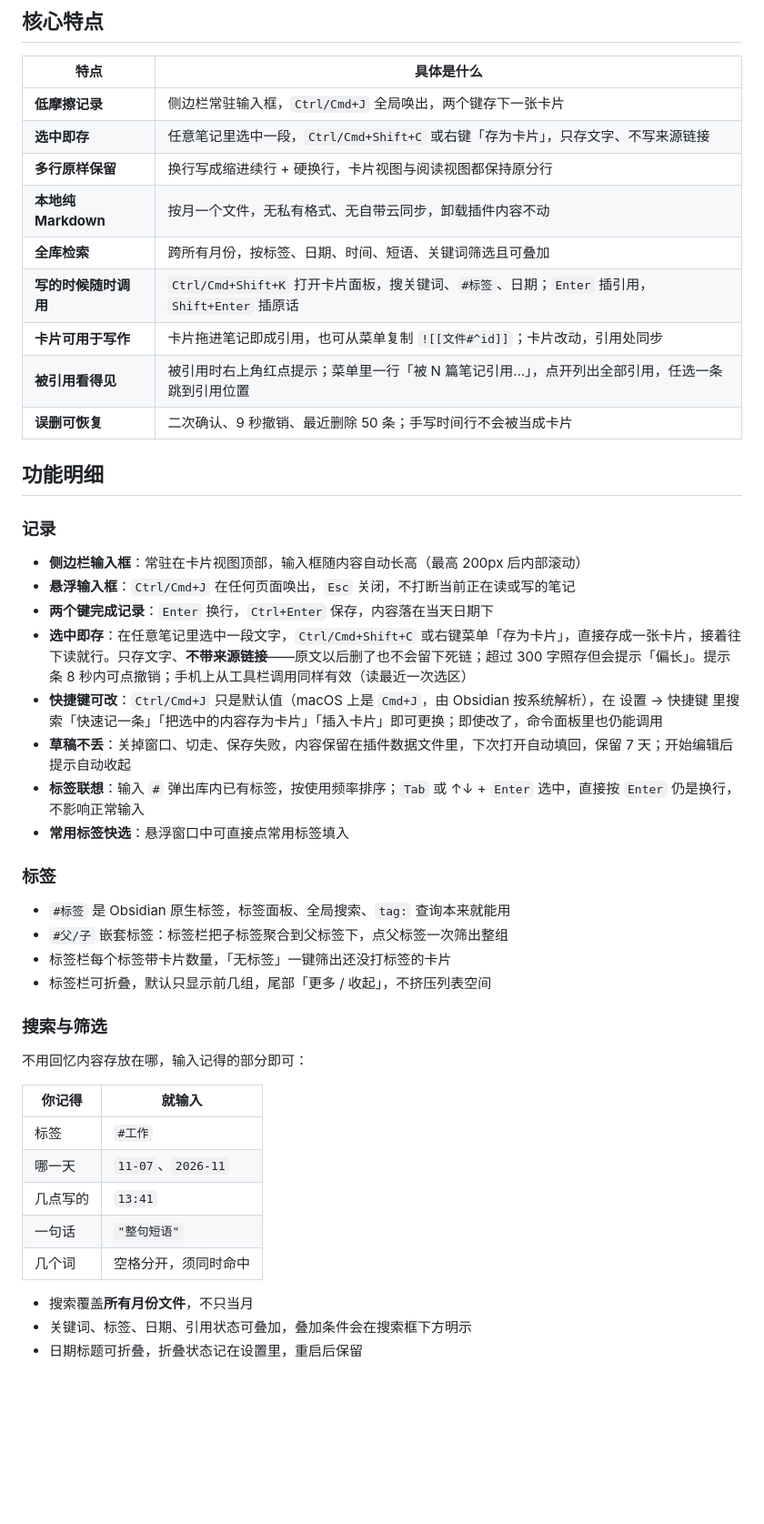
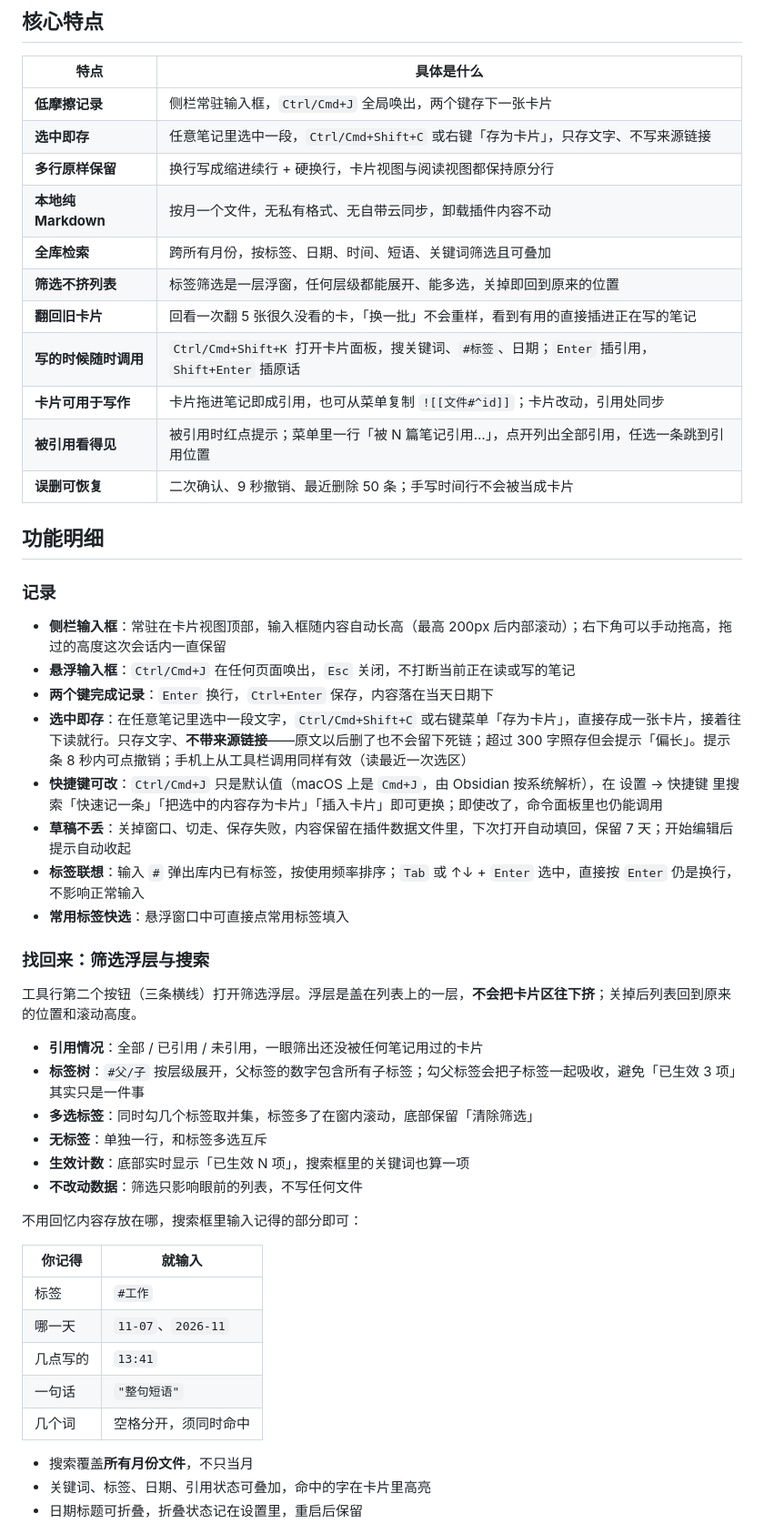
Before and after one commit to R529/collis, a Markdown page: README.md, the part around one of its changes. Shown at 91% size. Rendered like a GitHub page; blank space fills up the shorter version.

```diff
--- a/README.md
+++ b/README.md
@@ -20,21 +20,23 @@ Collis 是 Obsidian 的速记卡片插件。侧边栏常驻一个输入框，也
 
 | 特点 | 具体是什么 |
 | --- | --- |
-| **低摩擦记录** | 侧边栏常驻输入框，`Ctrl/Cmd+J` 全局唤出，两个键存下一张卡片 |
+| **低摩擦记录** | 侧栏常驻输入框，`Ctrl/Cmd+J` 全局唤出，两个键存下一张卡片 |
 | **选中即存** | 任意笔记里选中一段，`Ctrl/Cmd+Shift+C` 或右键「存为卡片」，只存文字、不写来源链接 |
 | **多行原样保留** | 换行写成缩进续行 + 硬换行，卡片视图与阅读视图都保持原分行 |
 | **本地纯 Markdown** | 按月一个文件，无私有格式、无自带云同步，卸载插件内容不动 |
 | **全库检索** | 跨所有月份，按标签、日期、时间、短语、关键词筛选且可叠加 |
+| **筛选不挤列表** | 标签筛选是一层浮窗，任何层级都能展开、能多选，关掉即回到原来的位置 |
+| **翻回旧卡片** | 回看一次翻 5 张很久没看的卡，「换一批」不会重样，看到有用的直接插进正在写的笔记 |
 | **写的时候随时调用** | `Ctrl/Cmd+Shift+K` 打开卡片面板，搜关键词、`#标签`、日期；`Enter` 插引用，`Shift+Enter` 插原话 |
 | **卡片可用于写作** | 卡片拖进笔记即成引用，也可从菜单复制 `![[文件#^id]]`；卡片改动，引用处同步 |
-| **被引用看得见** | 被引用时右上角红点提示；菜单里一行「被 N 篇笔记引用…」，点开列出全部引用，任选一条跳到引用位置 |
+| **被引用看得见** | 被引用时红点提示；菜单里一行「被 N 篇笔记引用…」，点开列出全部引用，任选一条跳到引用位置 |
 | **误删可恢复** | 二次确认、9 秒撤销、最近删除 50 条；手写时间行不会被当成卡片 |
 
 ## 功能明细
 
 ### 记录
 
-- **侧边栏输入框**：常驻在卡片视图顶部，输入框随内容自动长高（最高 200px 后内部滚动）
+- **侧栏输入框**：常驻在卡片视图顶部，输入框随内容自动长高（最高 200px 后内部滚动）；右下角可以手动拖高，拖过的高度这次会话内一直保留
 - **悬浮输入框**：`Ctrl/Cmd+J` 在任何页面唤出，`Esc` 关闭，不打断当前正在读或写的笔记
 - **两个键完成记录**：`Enter` 换行，`Ctrl+Enter` 保存，内容落在当天日期下
 - **选中即存**：在任意笔记里选中一段文字，`Ctrl/Cmd+Shift+C` 或右键菜单「存为卡片」，直接存成一张卡片，接着往下读就行。只存文字、**不带来源链接**——原文以后删了也不会留下死链；超过 300 字照存但会提示「偏长」。提示条 8 秒内可点撤销；手机上从工具栏调用同样有效（读最近一次选区）
@@ -43,16 +45,18 @@ Collis 是 Obsidian 的速记卡片插件。侧边栏常驻一个输入框，也
 - **标签联想**：输入 `#` 弹出库内已有标签，按使用频率排序；`Tab` 或 ↑↓ + `Enter` 选中，直接按 `Enter` 仍是换行，不影响正常输入
 - **常用标签快选**：悬浮窗口中可直接点常用标签填入
 
-### 标签
+### 找回来：筛选浮层与搜索
 
-- `#标签` 是 Obsidian 原生标签，标签面板、全局搜索、`tag:` 查询本来就能用
-- `#父/子` 嵌套标签：标签栏把子标签聚合到父标签下，点父标签一次筛出整组
-- 标签栏每个标签带卡片数量，「无标签」一键筛出还没打标签的卡片
-- 标签栏可折叠，默认只显示前几组，尾部「更多 / 收起」，不挤压列表空间
+工具行第二个按钮（三条横线）打开筛选浮层。浮层是盖在列表上的一层，**不会把卡片区往下挤**；关掉后列表回到原来的位置和滚动高度。
 
-### 搜索与筛选
+- **引用情况**：全部 / 已引用 / 未引用，一眼筛出还没被任何笔记用过的卡片
+- **标签树**：`#父/子` 按层级展开，父标签的数字包含所有子标签；勾父标签会把子标签一起吸收，避免「已生效 3 项」其实只是一件事
+- **多选标签**：同时勾几个标签取并集，标签多了在窗内滚动，底部保留「清除筛选」
+- **无标签**：单独一行，和标签多选互斥
+- **生效计数**：底部实时显示「已生效 N 项」，搜索框里的关键词也算一项
+- **不改动数据**：筛选只影响眼前的列表，不写任何文件
 
-不用回忆内容存放在哪，输入记得的部分即可：
+不用回忆内容存放在哪，搜索框里输入记得的部分即可：
 
 | 你记得 | 就输入 |
 | --- | --- |
@@ -63,5 +67,5 @@ Collis 是 Obsidian 的速记卡片插件。侧边栏常驻一个输入框，也
 | 几个词 | 空格分开，须同时命中 |
 
 - 搜索覆盖**所有月份文件**，不只当月
-- 关键词、标签、日期、引用状态可叠加，叠加条件会在搜索框下方明示
+- 关键词、标签、日期、引用状态可叠加，命中的字在卡片里高亮
 - 日期标题可折叠，折叠状态记在设置里，重启后保留
```
Also changed, not shown: other parts of README.md (+46 -17 lines), assets/flow.png, assets/hero.png, 4 other files.
